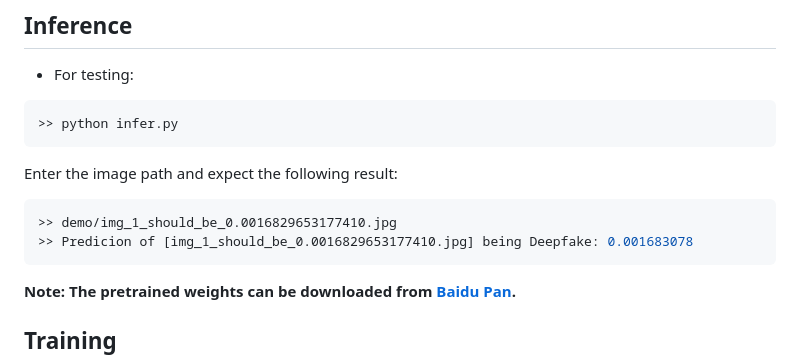
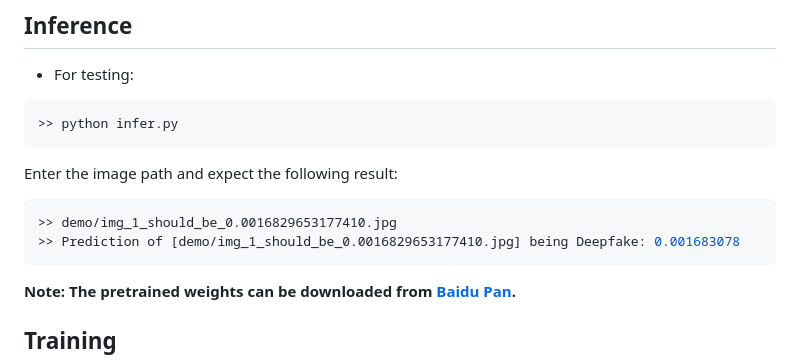
Before and after one commit to HighwayWu/DeepFakeDefenders, a Markdown page: README.md, the part around the change. Drawn GitHub-style.

````diff
--- a/README.md
+++ b/README.md
@@ -44,7 +44,7 @@ The framework of our proposed method consists of two primary stages: Data Prepar
 Enter the image path and expect the following result:
 ```bash
 >> demo/img_1_should_be_0.0016829653177410.jpg
->> Predicion of [img_1_should_be_0.0016829653177410.jpg] being Deepfake: 0.001683078
+>> Prediction of [demo/img_1_should_be_0.0016829653177410.jpg] being Deepfake: 0.001683078
 ```
 
 **Note: The pretrained weights can be downloaded from [Baidu Pan](https://pan.baidu.com/s/1FBhqN5Bb0YQExpXkInPysA?pwd=lhuo ).**
````
